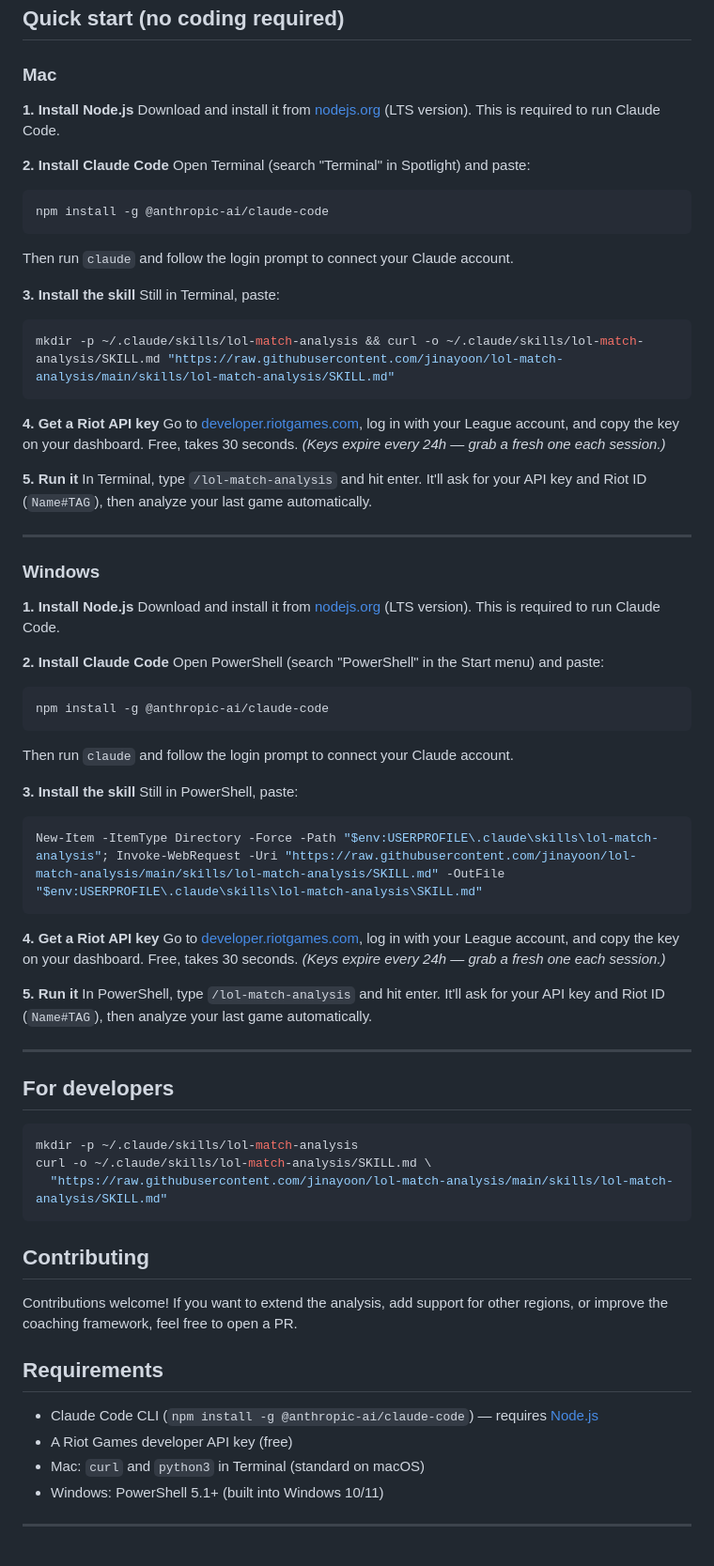
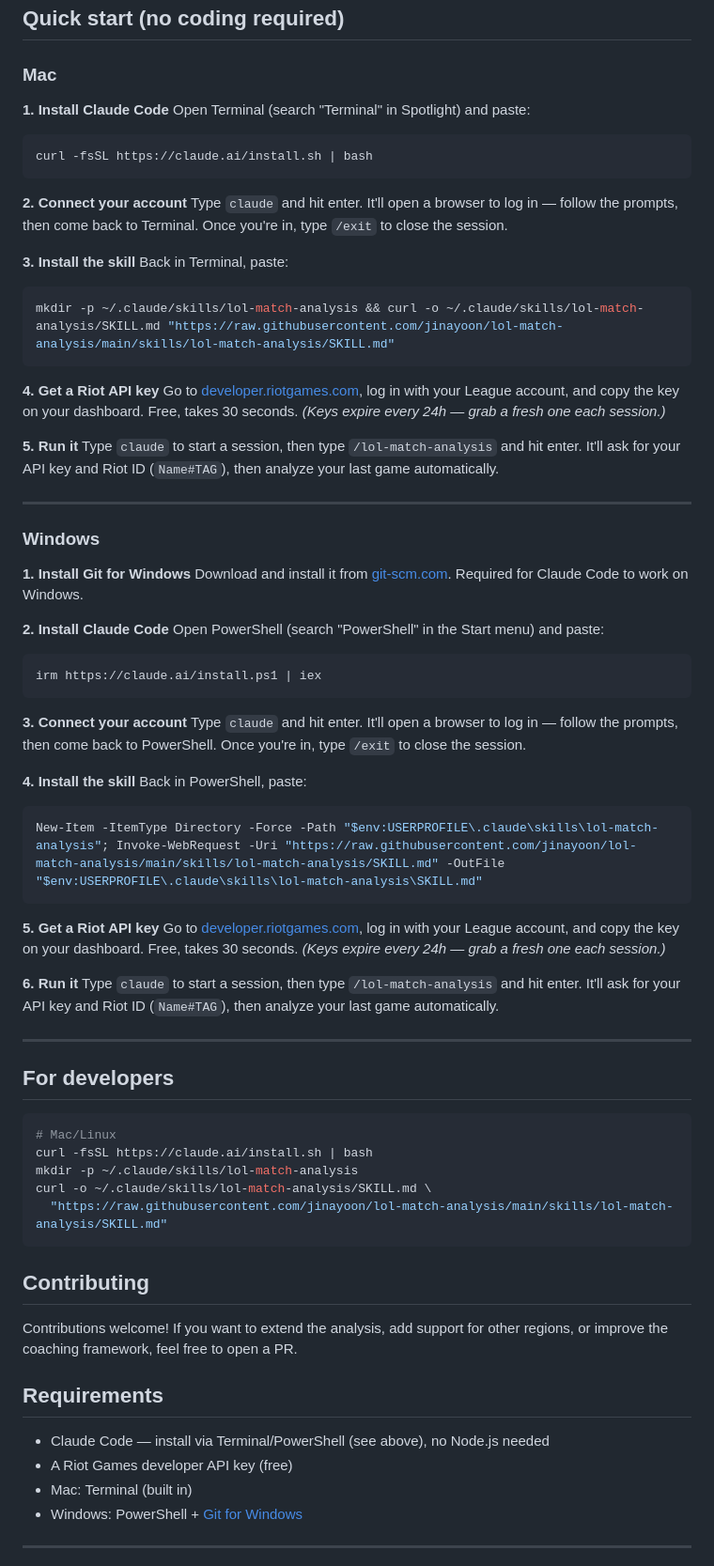
Before and after one commit to jinayoon/lol-match-analysis, a Markdown page: README.md, the part around the change. Shown at 94% size. GitHub-like rendering.

Commit message:
Fix install instructions: native installer, Git for Windows, /exit note
- Mac: curl install.sh instead of deprecated npm
- Windows: irm install.ps1 instead of deprecated npm, add Git for Windows prereq
- Add /exit step so users know to leave claude session before running mkdir
- Drop Node.js requirement (native installer has no dependencies)

Co-Authored-By: Claude Sonnet 4.6 <noreply@anthropic.com>

````diff
--- a/README.md
+++ b/README.md
@@ -25,18 +25,17 @@ I find it most helpful to generate and read the analysis right after a game whil
 
 ### Mac
 
-**1. Install Node.js**
-Download and install it from [nodejs.org](https://nodejs.org) (LTS version). This is required to run Claude Code.
-
-**2. Install Claude Code**
+**1. Install Claude Code**
 Open Terminal (search "Terminal" in Spotlight) and paste:
 ```bash
-npm install -g @anthropic-ai/claude-code
+curl -fsSL https://claude.ai/install.sh | bash
 ```
-Then run `claude` and follow the login prompt to connect your Claude account.
+
+**2. Connect your account**
+Type `claude` and hit enter. It'll open a browser to log in — follow the prompts, then come back to Terminal. Once you're in, type `/exit` to close the session.
 
 **3. Install the skill**
-Still in Terminal, paste:
+Back in Terminal, paste:
 ```bash
 mkdir -p ~/.claude/skills/lol-match-analysis && curl -o ~/.claude/skills/lol-match-analysis/SKILL.md "https://raw.githubusercontent.com/jinayoon/lol-match-analysis/main/skills/lol-match-analysis/SKILL.md"
 ```
@@ -45,39 +44,43 @@ mkdir -p ~/.claude/skills/lol-match-analysis && curl -o ~/.claude/skills/lol-mat
 Go to [developer.riotgames.com](https://developer.riotgames.com), log in with your League account, and copy the key on your dashboard. Free, takes 30 seconds. *(Keys expire every 24h — grab a fresh one each session.)*
 
 **5. Run it**
-In Terminal, type `/lol-match-analysis` and hit enter. It'll ask for your API key and Riot ID (`Name#TAG`), then analyze your last game automatically.
+Type `claude` to start a session, then type `/lol-match-analysis` and hit enter. It'll ask for your API key and Riot ID (`Name#TAG`), then analyze your last game automatically.
 
 ---
 
 ### Windows
 
-**1. Install Node.js**
-Download and install it from [nodejs.org](https://nodejs.org) (LTS version). This is required to run Claude Code.
+**1. Install Git for Windows**
+Download and install it from [git-scm.com](https://git-scm.com/downloads/win). Required for Claude Code to work on Windows.
 
 **2. Install Claude Code**
 Open PowerShell (search "PowerShell" in the Start menu) and paste:
 ```powershell
-npm install -g @anthropic-ai/claude-code
+irm https://claude.ai/install.ps1 | iex
 ```
-Then run `claude` and follow the login prompt to connect your Claude account.
 
-**3. Install the skill**
-Still in PowerShell, paste:
+**3. Connect your account**
+Type `claude` and hit enter. It'll open a browser to log in — follow the prompts, then come back to PowerShell. Once you're in, type `/exit` to close the session.
+
+**4. Install the skill**
+Back in PowerShell, paste:
 ```powershell
 New-Item -ItemType Directory -Force -Path "$env:USERPROFILE\.claude\skills\lol-match-analysis"; Invoke-WebRequest -Uri "https://raw.githubusercontent.com/jinayoon/lol-match-analysis/main/skills/lol-match-analysis/SKILL.md" -OutFile "$env:USERPROFILE\.claude\skills\lol-match-analysis\SKILL.md"
 ```
 
-**4. Get a Riot API key**
+**5. Get a Riot API key**
 Go to [developer.riotgames.com](https://developer.riotgames.com), log in with your League account, and copy the key on your dashboard. Free, takes 30 seconds. *(Keys expire every 24h — grab a fresh one each session.)*
 
-**5. Run it**
-In PowerShell, type `/lol-match-analysis` and hit enter. It'll ask for your API key and Riot ID (`Name#TAG`), then analyze your last game automatically.
+**6. Run it**
+Type `claude` to start a session, then type `/lol-match-analysis` and hit enter. It'll ask for your API key and Riot ID (`Name#TAG`), then analyze your last game automatically.
 
 ---
 
 ## For developers
 
 ```bash
+# Mac/Linux
+curl -fsSL https://claude.ai/install.sh | bash
 mkdir -p ~/.claude/skills/lol-match-analysis
 curl -o ~/.claude/skills/lol-match-analysis/SKILL.md \
   "https://raw.githubusercontent.com/jinayoon/lol-match-analysis/main/skills/lol-match-analysis/SKILL.md"
@@ -89,10 +92,10 @@ Contributions welcome! If you want to extend the analysis, add support for other
 
 ## Requirements
 
-- Claude Code CLI (`npm install -g @anthropic-ai/claude-code`) — requires [Node.js](https://nodejs.org)
+- Claude Code — install via Terminal/PowerShell (see above), no Node.js needed
 - A Riot Games developer API key (free)
-- Mac: `curl` and `python3` in Terminal (standard on macOS)
-- Windows: PowerShell 5.1+ (built into Windows 10/11)
+- Mac: Terminal (built in)
+- Windows: PowerShell + [Git for Windows](https://git-scm.com/downloads/win)
 
 ---
 
````
